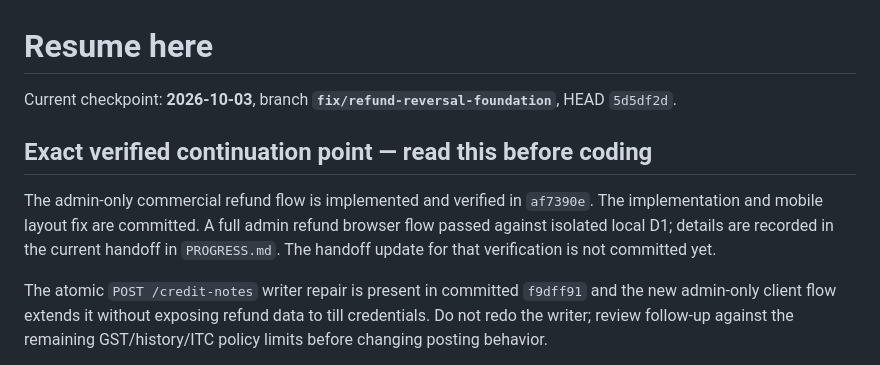
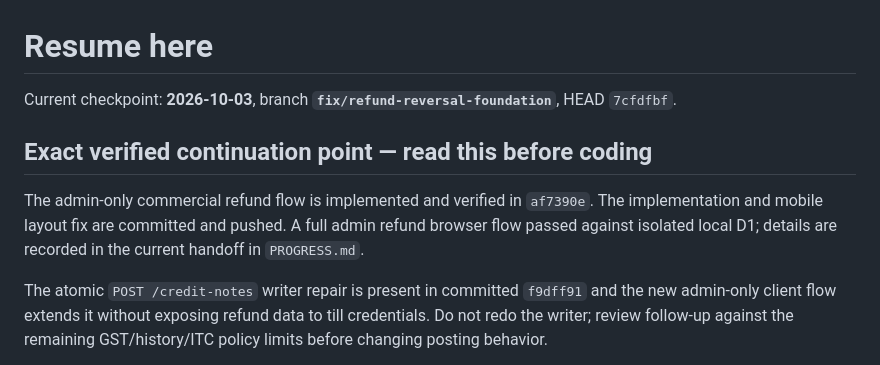
Before and after one commit to saikat212567-cell/pos-hybrid, a Markdown page: RESUME-HERE.md, the part around the change. GitHub-like rendering.

Commit message:
docs: finalize mobile refund verification checkpoint

```diff
--- a/RESUME-HERE.md
+++ b/RESUME-HERE.md
@@ -1,14 +1,13 @@
 # Resume here
 
-Current checkpoint: **2026-10-03**, branch **`fix/refund-reversal-foundation`**, HEAD `5d5df2d`.
+Current checkpoint: **2026-10-03**, branch **`fix/refund-reversal-foundation`**, HEAD `7cfdfbf`.
 
 ## Exact verified continuation point — read this before coding
 
 The admin-only commercial refund flow is implemented and verified in `af7390e`.
-The implementation and mobile layout fix are committed. A full admin refund
-browser flow passed against isolated local D1; details are recorded in the
-current handoff in `PROGRESS.md`. The handoff update for that verification is
-not committed yet.
+The implementation and mobile layout fix are committed and pushed. A full admin
+refund browser flow passed against isolated local D1; details are recorded in
+the current handoff in `PROGRESS.md`.
 
 The atomic `POST /credit-notes` writer repair is present in committed `f9dff91` and
 the new admin-only client flow extends it without exposing refund data to till
```
Also changed, not shown: PROGRESS.md (+2 -2 lines).
